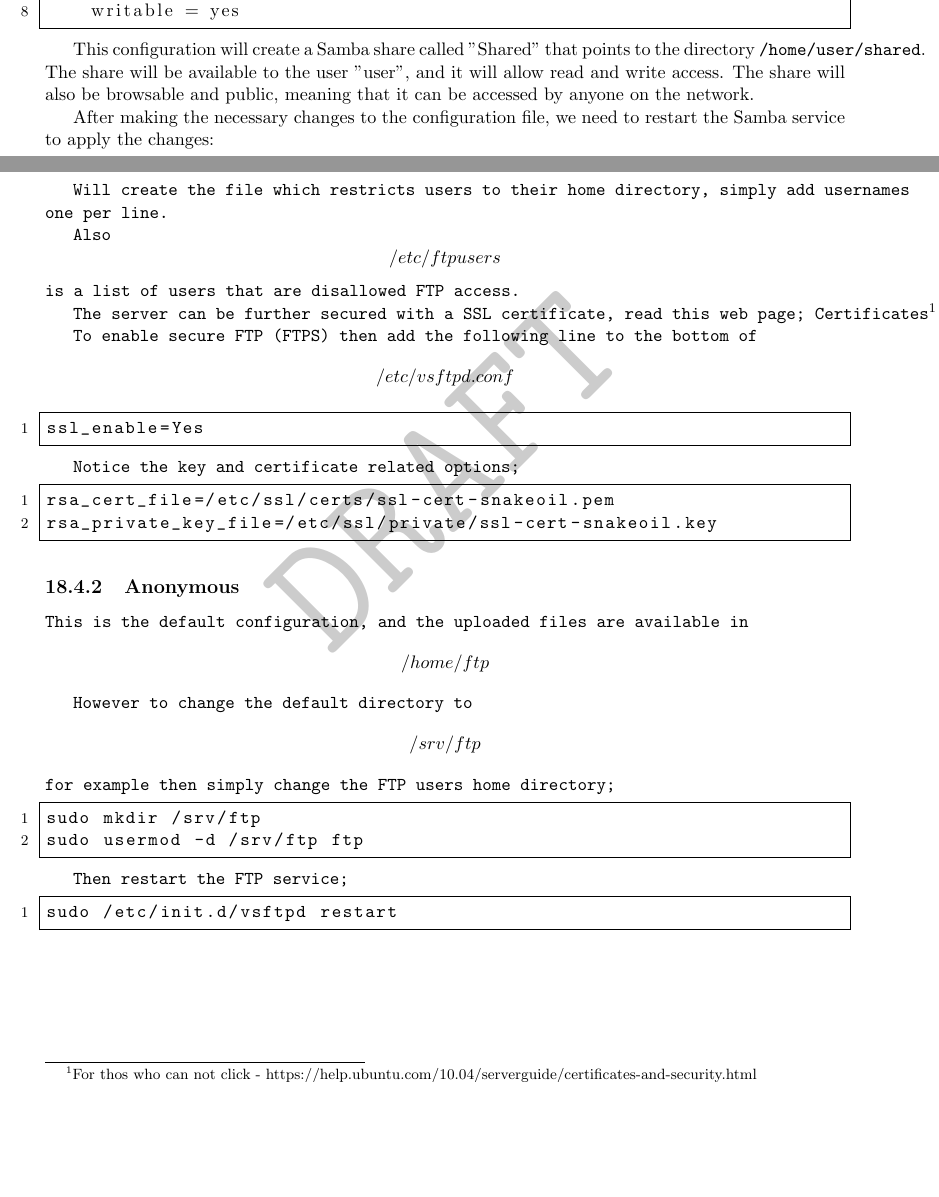
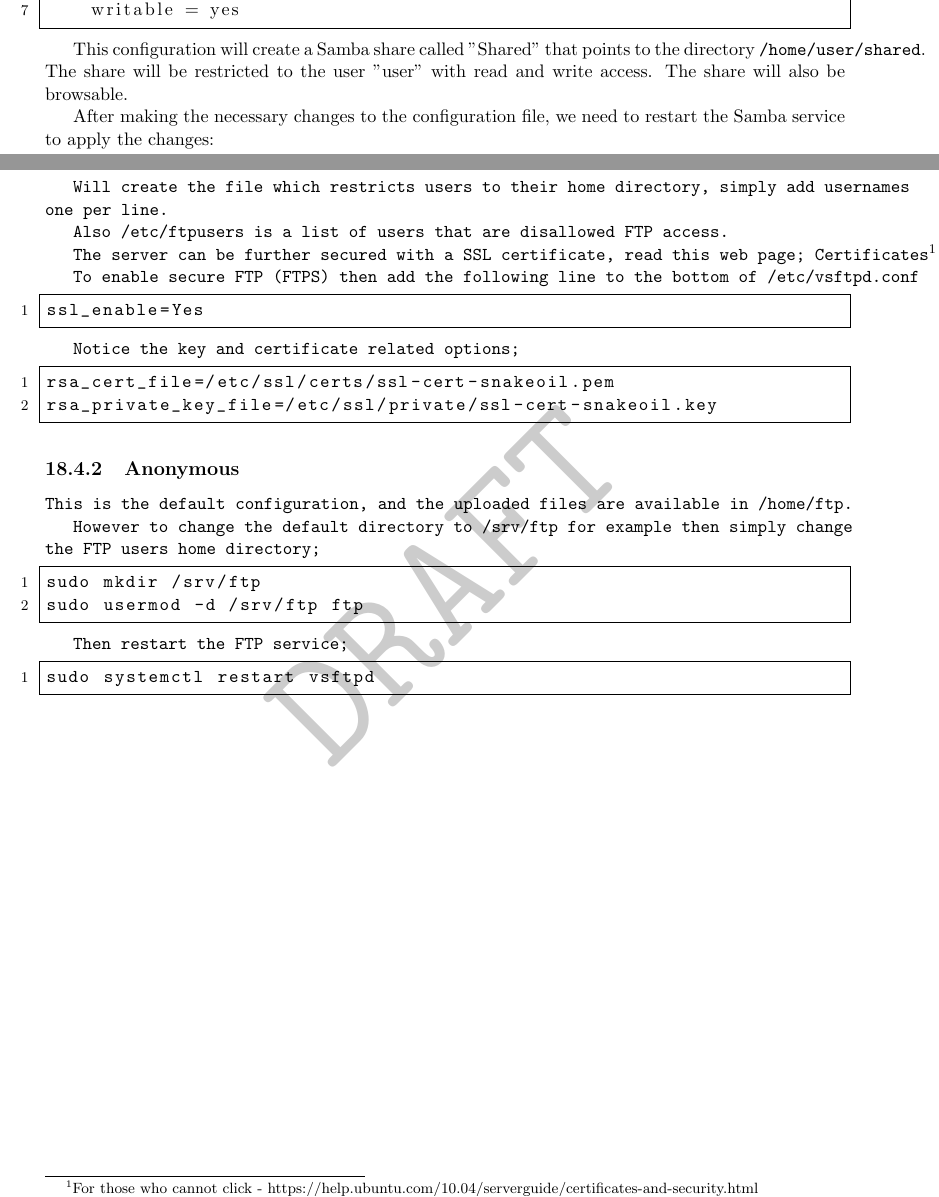
Before and after one commit to adamrees89/UbuntuServerGuide, a LaTeX thesis (Server Set ups.tex, which reads chapters/FileServer.tex): two parts of pages 68 and 70 of 92, joined at a grey line, cut so that both start at the same text, the shorter picture padded with empty space. Compiled offline with pdfLaTeX.

Commit message:
fix: apply CodeRabbit auto-fixes
Fixed 2 file(s) based on 6 unresolved review comments.

Co-authored-by: CodeRabbit <noreply@coderabbit.ai>

```diff
--- a/chapters/FileServer.tex
+++ b/chapters/FileServer.tex
@@ -68,11 +68,10 @@ In the configuration file, we will need to add a new section for our Samba share
     valid users = user
     read only = no
     browsable = yes
-    public = yes
     writable = yes
 \end{lstlisting}
 
-This configuration will create a Samba share called "Shared" that points to the directory \texttt{/home/user/shared}. The share will be available to the user "user", and it will allow read and write access. The share will also be browsable and public, meaning that it can be accessed by anyone on the network.
+This configuration will create a Samba share called "Shared" that points to the directory \texttt{/home/user/shared}. The share will be restricted to the user "user" with read and write access. The share will also be browsable.
 
 After making the necessary changes to the configuration file, we need to restart the Samba service to apply the changes:
 \begin{lstlisting}
@@ -146,11 +142,11 @@ sudo nano /etc/vsftpd.chroot_list
 
 Will create the file which restricts users to their home directory, simply add usernames one per line.
 
-Also $$ /etc/ftpusers $$ is a list of users that are disallowed FTP access.
+Also \texttt{/etc/ftpusers} is a list of users that are disallowed FTP access.
 
-The server can be further secured with a SSL certificate, read this web page; \href{https://help.ubuntu.com/10.04/serverguide/certificates-and-security.html}{Certificates}\footnote{For thos who can not click - https://help.ubuntu.com/10.04/serverguide/certificates-and-security.html}
+The server can be further secured with a SSL certificate, read this web page; \href{https://help.ubuntu.com/10.04/serverguide/certificates-and-security.html}{Certificates}\footnote{For those who cannot click - https://help.ubuntu.com/10.04/serverguide/certificates-and-security.html}
 
-To enable secure FTP (FTPS) then add the following line to the bottom of $$/etc/vsftpd.conf$$
+To enable secure FTP (FTPS) then add the following line to the bottom of \texttt{/etc/vsftpd.conf}
 
 \begin{lstlisting}
 ssl_enable=Yes
@@ -165,12 +161,9 @@ rsa_private_key_file=/etc/ssl/private/ssl-cert-snakeoil.key
 
 \subsection{Anonymous}
 
-This is the default configuration, and the uploaded files are available in
-$$
-/home/ftp
-$$
+This is the default configuration, and the uploaded files are available in \texttt{/home/ftp}.
 
-However to change the default directory to $$/srv/ftp$$ for example then simply change the FTP users home directory;
+However to change the default directory to \texttt{/srv/ftp} for example then simply change the FTP users home directory;
 
 \begin{lstlisting}
 sudo mkdir /srv/ftp
@@ -180,5 +173,5 @@ sudo usermod -d /srv/ftp ftp
 Then restart the FTP service;
 
 \begin{lstlisting}
-sudo /etc/init.d/vsftpd restart
+sudo systemctl restart vsftpd
 \end{lstlisting}
```
Also changed, not shown: chapters/FileServer.tex (9 more changed lines).
